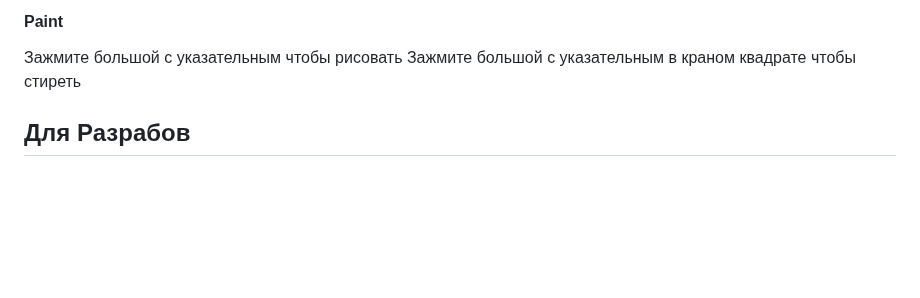
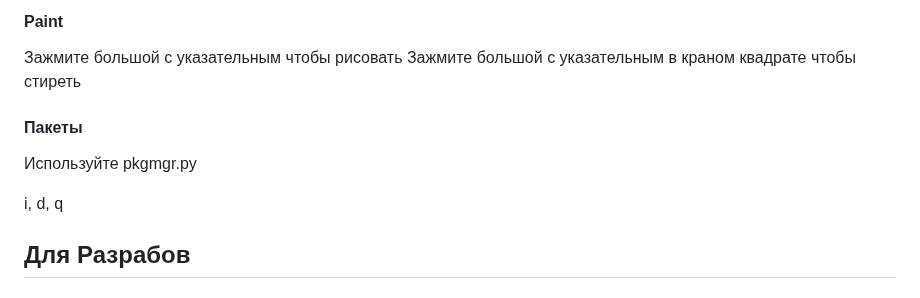
Before and after one commit to vladislav-serdyuk/AR_headset, a Markdown page: README.md, the part around the change. Rendered like a GitHub page; blank space fills up the shorter version.

```diff
--- a/README.md
+++ b/README.md
@@ -16,6 +16,11 @@
 #### Paint
 Зажмите большой с указательным чтобы рисовать
 Зажмите большой с указательным в краном квадрате чтобы стиреть
+
+#### Пакеты
+Используйте pkgmgr.py
+
+i, d, q
 
 ## Для Разрабов
 ### Архетиктура
```
